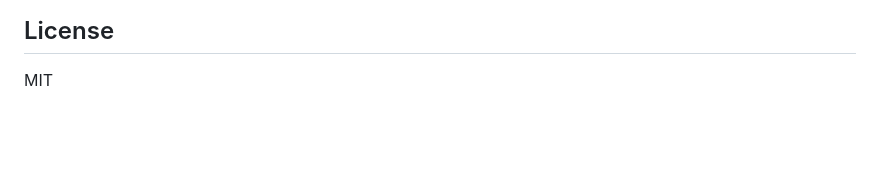
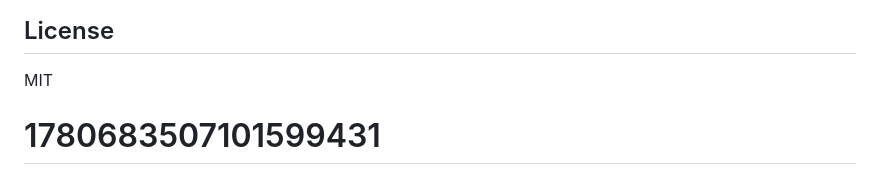
Before and after one commit to arlicto/honeyForm, a Markdown page: README.md, the part around the change. Rendered like a GitHub page; blank space fills up the shorter version.

```diff
--- a/README.md
+++ b/README.md
@@ -476,3 +476,5 @@ curl -A "Mozilla/5.0 Hydra/9.1" http://localhost:8000/
 ## License
 
 MIT
+
+# 1780683507101599431
```
